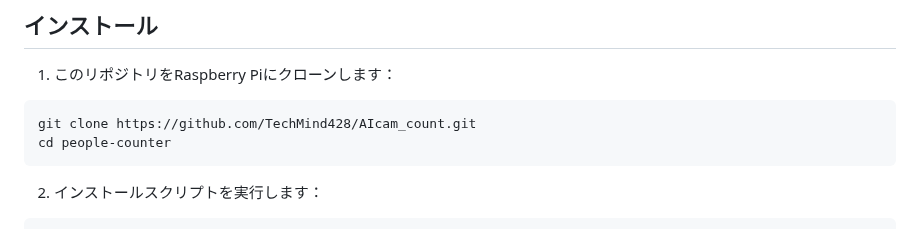
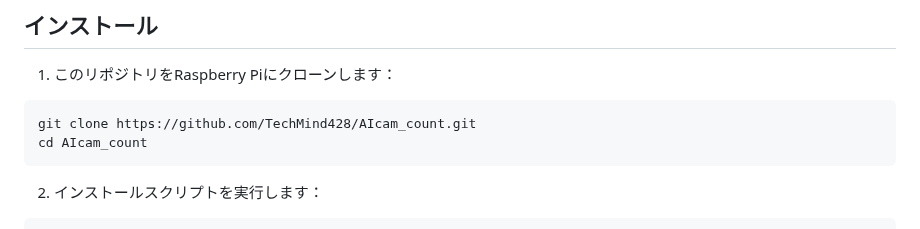
Before and after one commit to TechMind428/AIcam_count, a Markdown page: README_ja.md, the part around the change. Drawn GitHub-style.

````diff
--- a/README_ja.md
+++ b/README_ja.md
@@ -26,7 +26,7 @@ AIカメラ（IMX500）を搭載したRaspberry Pi 5用のローカルウェブ
 
 ```bash
 git clone https://github.com/TechMind428/AIcam_count.git
-cd people-counter
+cd AIcam_count
 ```
 
 2. インストールスクリプトを実行します：
````
Also changed, not shown: README.md (+1 -1 lines).
